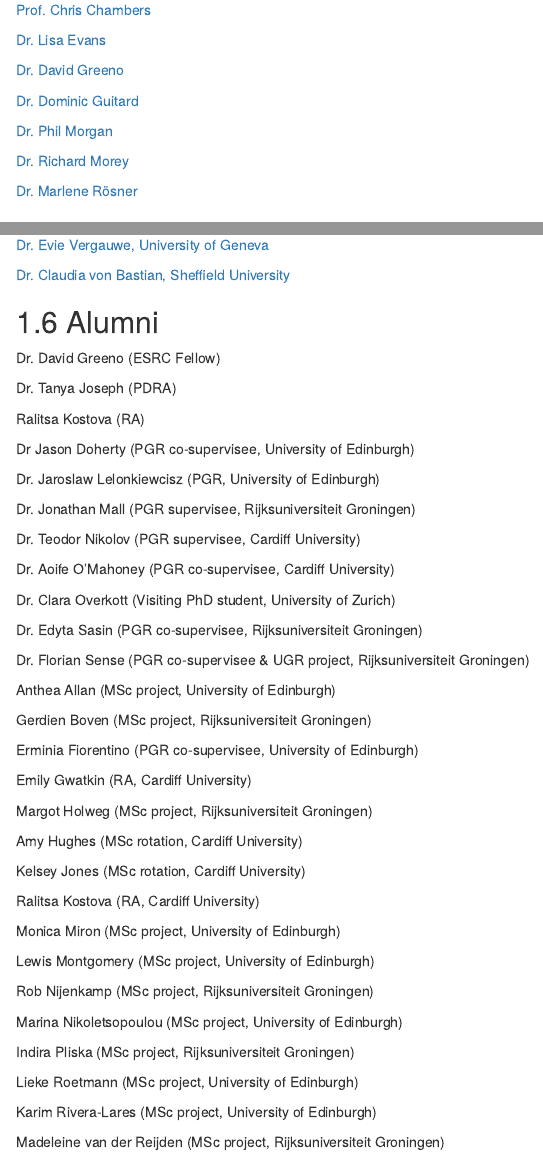
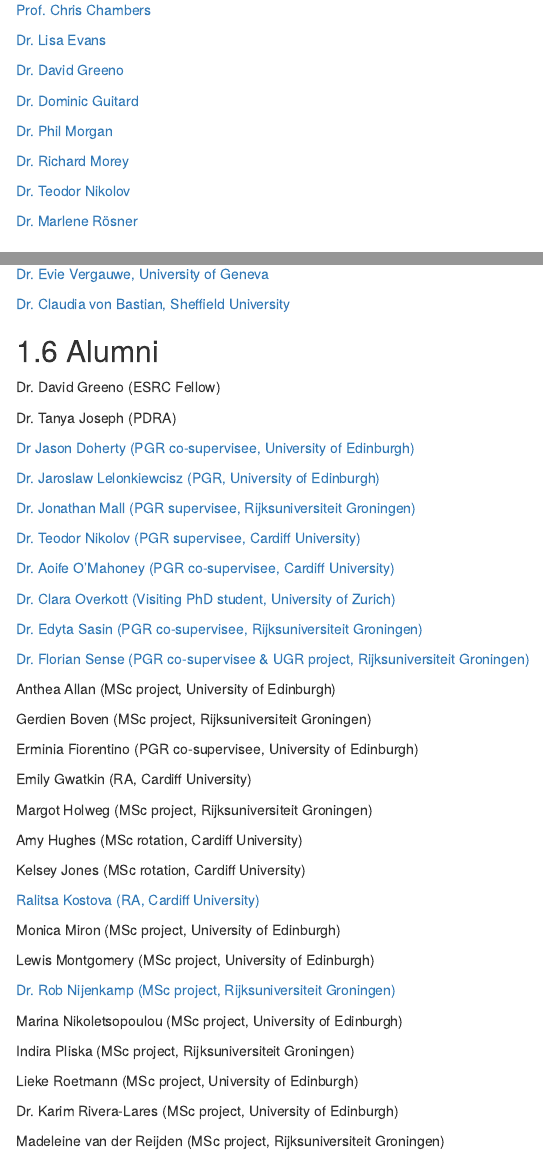
Before and after one commit to CCMorey/labHandbook, an R Markdown document (index.Rmd): the page in a window 1100 px wide, from 2920 px down, and a second part further down, joined at a grey line. Rendered offline with R 4.5, knitr and Pandoc, with nearby package versions; drawn as R Markdown's standard HTML page in place of the format the file asks for.

Commit message:
alum websites

```diff
--- a/index.Rmd
+++ b/index.Rmd
@@ -124,6 +124,8 @@
 
 [Dr. Richard Morey](http://psych.cf.ac.uk/contactsandpeople/moreyr.php)
 
+[Dr. Teodor Nikolov](https://profiles.cardiff.ac.uk/staff/nikolovty)
+
 [Dr. Marlene Rösner](https://research.birmingham.ac.uk/en/persons/marlene-r%C3%B6sner)
 
 
@@ -170,23 +172,21 @@
 
 Dr. Tanya Joseph (PDRA)
 
-Ralitsa Kostova (RA)
+[Dr Jason Doherty (PGR co-supervisee, University of Edinburgh)](https://www.slu.edu/medicine/ahead/about-us/ahead-team/jason-doherty.php)
 
-Dr Jason Doherty (PGR co-supervisee, University of Edinburgh)
+[Dr. Jaroslaw Lelonkiewcisz (PGR, University of Edinburgh)](https://www.researchgate.net/profile/Jaroslaw-Lelonkiewicz)
 
-Dr. Jaroslaw Lelonkiewcisz (PGR, University of Edinburgh)
+[Dr. Jonathan Mall (PGR supervisee, Rijksuniversiteit Groningen)](https://www.linkedin.com/in/drjonathanmall/)
 
-Dr. Jonathan Mall (PGR supervisee, Rijksuniversiteit Groningen)
+[Dr. Teodor Nikolov (PGR supervisee, Cardiff University)](https://profiles.cardiff.ac.uk/staff/nikolovty)
 
-Dr. Teodor Nikolov (PGR supervisee, Cardiff University)
+[Dr. Aoife O'Mahoney (PGR co-supervisee, Cardiff University)](https://linkedin.com/in/aoife-o-mahony-913769a1)
 
-Dr. Aoife O'Mahoney (PGR co-supervisee, Cardiff University)
+[Dr. Clara Overkott (Visiting PhD student, University of Zurich)](https://www.lernpraxis.ch/team/clara-overkott/)
 
-Dr. Clara Overkott (Visiting PhD student, University of Zurich)
+[Dr. Edyta Sasin (PGR co-supervisee, Rijksuniversiteit Groningen)](https://nyuad.nyu.edu/en/research/faculty-labs-and-projects/fougnie-lab/edyta-sasin.html)
 
-Dr. Edyta Sasin (PGR co-supervisee, Rijksuniversiteit Groningen)
-
-Dr. Florian Sense (PGR co-supervisee & UGR project, Rijksuniversiteit Groningen)
+[Dr. Florian Sense (PGR co-supervisee & UGR project, Rijksuniversiteit Groningen)](https://www.floriansense.com/)
 
 Anthea Allan (MSc project, University of Edinburgh)
 
@@ -202,13 +202,13 @@
 
 Kelsey Jones (MSc rotation, Cardiff University)
 
-Ralitsa Kostova (RA, Cardiff University)
+[Ralitsa Kostova (RA, Cardiff University)](https://mphiliastides.org/en/team/ralitsa-kostova)
 
 Monica Miron (MSc project, University of Edinburgh)
 
 Lewis Montgomery (MSc project, University of Edinburgh)
 
-Rob Nijenkamp (MSc project, Rijksuniversiteit Groningen)
+[Dr. Rob Nijenkamp (MSc project, Rijksuniversiteit Groningen)](https://www.rug.nl/staff/r.nijenkamp/)
 
 Marina Nikoletsopoulou (MSc project, University of Edinburgh)
 
@@ -216,7 +216,7 @@
 
 Lieke Roetmann (MSc project, University of Edinburgh)
 
-Karim Rivera-Lares (MSc project, University of Edinburgh)
+Dr. Karim Rivera-Lares (MSc project, University of Edinburgh)
 
 Madeleine van der Reijden (MSc project, Rijksuniversiteit Groningen)
 
```
Also changed, not shown: docs/search_index.json, index.Rmd (6 more changed lines), 20 other files.
